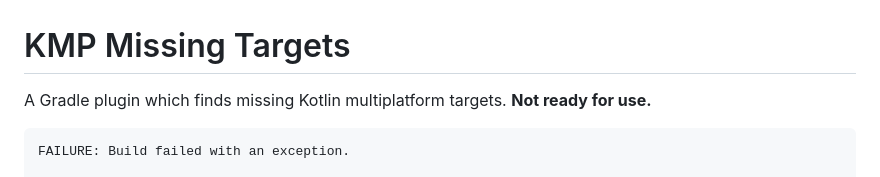
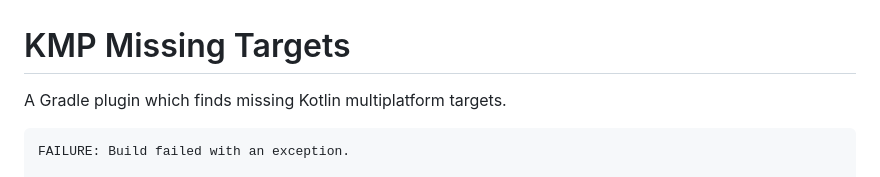
Before and after one commit to JakeWharton/kmp-missing-targets, a Markdown page: README.md, the part around the change. Drawn GitHub-style.

Commit message:
We ready

````diff
--- a/README.md
+++ b/README.md
@@ -1,6 +1,6 @@
 # KMP Missing Targets
 
-A Gradle plugin which finds missing Kotlin multiplatform targets. **Not ready for use.**
+A Gradle plugin which finds missing Kotlin multiplatform targets.
 
 ```
 FAILURE: Build failed with an exception.
````
